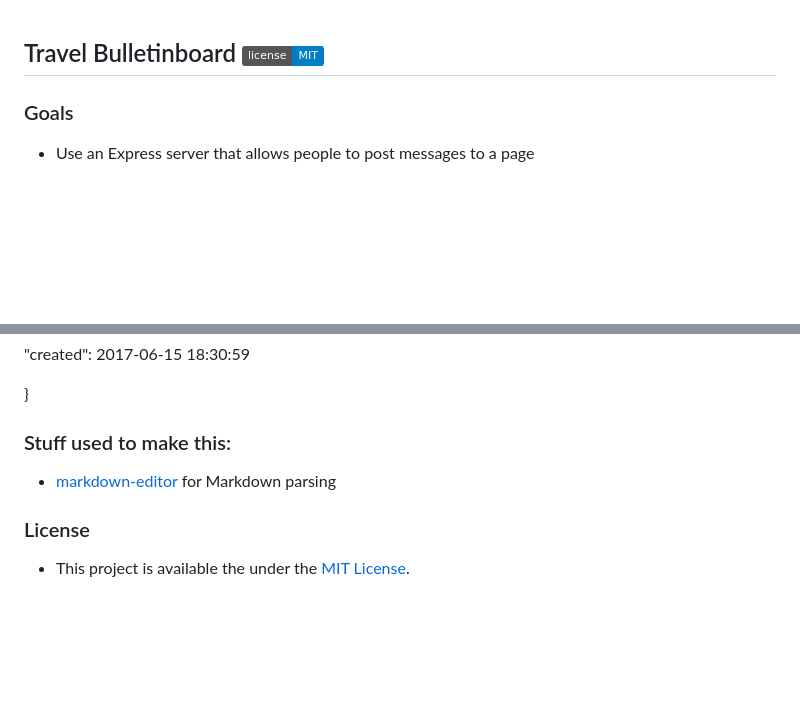
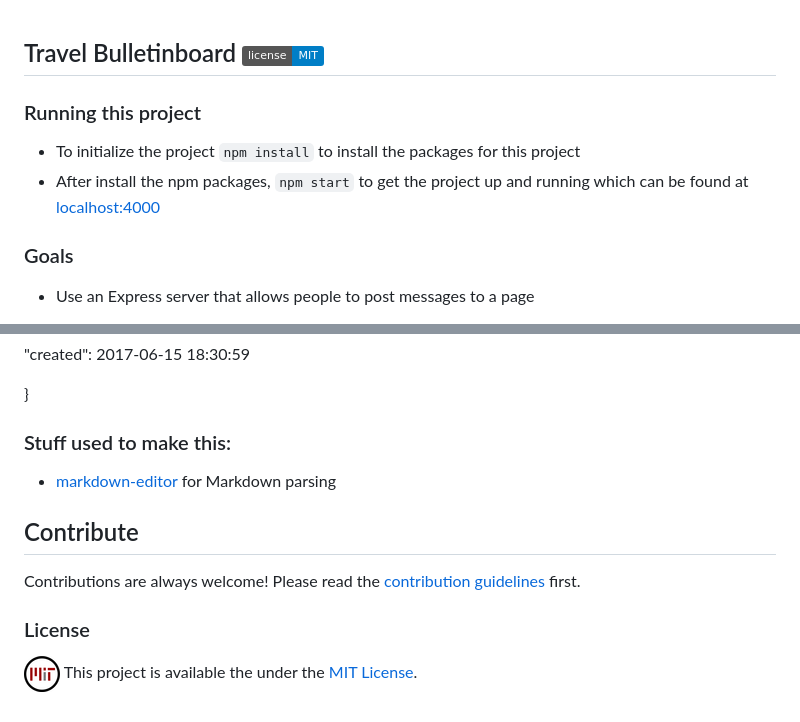
Before and after one commit to SamirDhebar/Travel-Bulletinboard, a Markdown page: README.md, 2 parts joined by grey strips. GitHub-like rendering; pictures changed too: assets/css/images/mitLicense.png (added); badges without logos; blank space fills up the shorter version.

Commit message:
added license, contributing files along with readme additions

```diff
--- a/README.md
+++ b/README.md
@@ -1,4 +1,8 @@
 ## Travel Bulletinboard [![MIT license](https://img.shields.io/badge/license-MIT-blue.svg)](https://raw.githubusercontent.com/samirdhebar/travel_bulletinboard_express/master/LICENSE.md)
+
+### Running this project
+* To initialize the project `npm install` to install the packages for this project
+* After install the npm packages, `npm start` to get the project up and running which can be found at [localhost:4000](localhost:4000)
 
 ### Goals
 
@@ -38,5 +42,10 @@
 
  * [markdown-editor](https://jbt.github.io/markdown-editor/) for Markdown parsing
 
+## Contribute
+
+Contributions are always welcome!
+Please read the [contribution guidelines](Contributing.md) first.
+
 ### License
- * This project is available the under the [MIT License](https://github.com/samirdhebar/travel_bulletinboard_express/blob/master/LICENSE.md).
+ <img src="assets/css/images/mitLicense.png" align= "center" /> This project is available the under the [MIT License](https://github.com/samirdhebar/travel_bulletinboard_express/blob/master/LICENSE.md).
```
Also changed, not shown: Contributing.md (added, +14 -0 lines).
